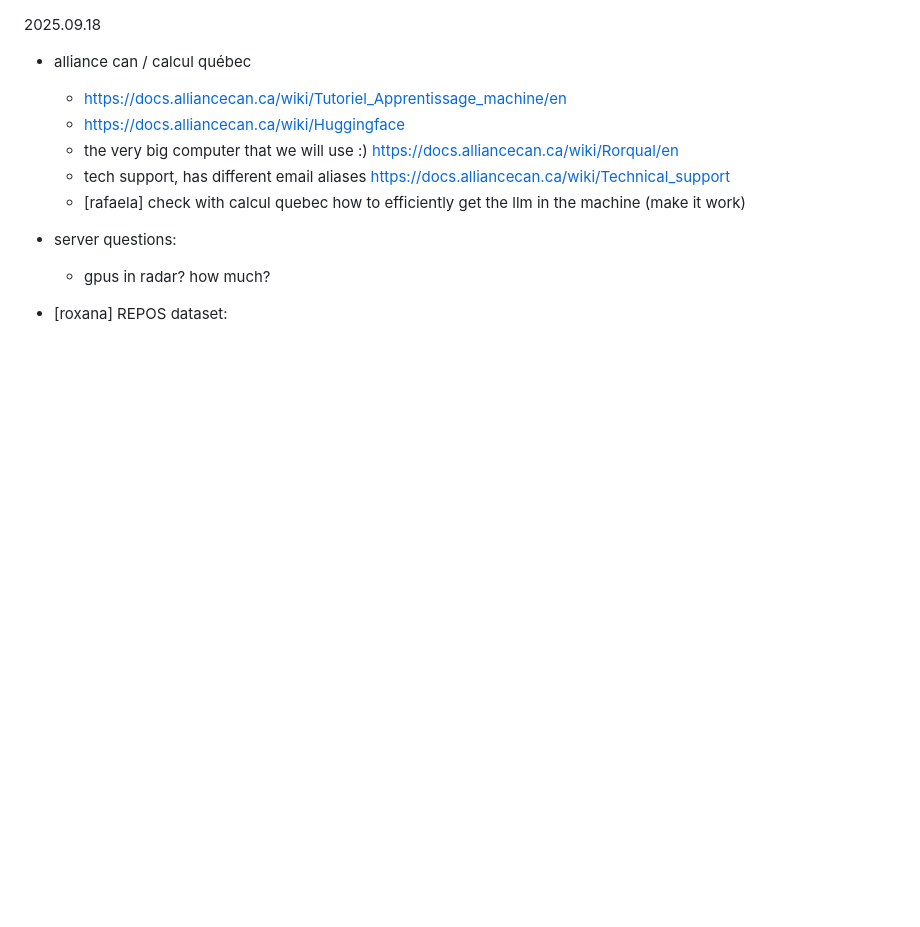
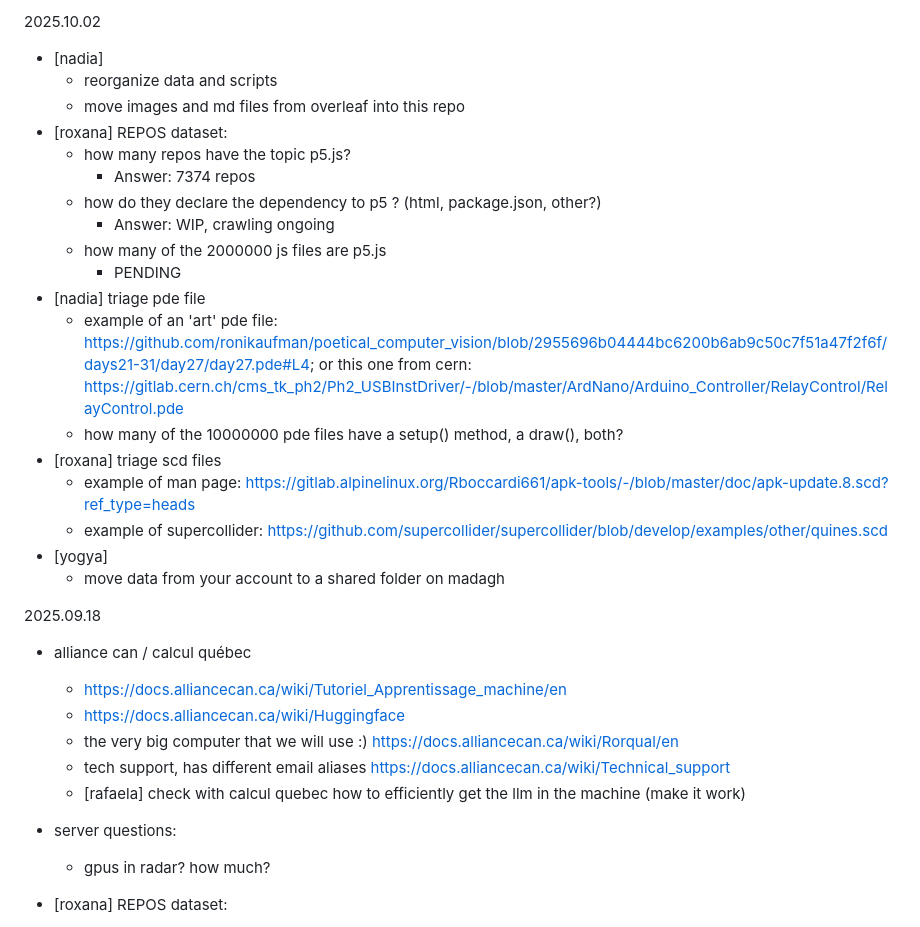
Before and after one commit to sparkrew/art-in-swh, a Markdown page: working-minutes.md, the part around one of its changes. GitHub-like rendering; blank space fills up the shorter version.

```diff
--- a/working-minutes.md
+++ b/working-minutes.md
@@ -1,3 +1,23 @@
+2025.10.02
+- [nadia]
+  - reorganize data and scripts
+  - move images and md files from overleaf into this repo
+- [roxana] REPOS dataset:
+  - how many repos have the topic p5.js?
+    - Answer: 7374 repos
+  - how do they declare the dependency to p5 ? (html, package.json, other?)
+    - Answer: WIP, crawling ongoing
+  - how many of the 2000000 js files are p5.js
+    - PENDING
+- [nadia] triage pde file
+  - example of an 'art' pde file: https://github.com/ronikaufman/poetical_computer_vision/blob/2955696b04444bc6200b6ab9c50c7f51a47f2f6f/days21-31/day27/day27.pde#L4; or this one from cern: https://gitlab.cern.ch/cms_tk_ph2/Ph2_USBInstDriver/-/blob/master/ArdNano/Arduino_Controller/RelayControl/RelayControl.pde
+  -  how many of the 10000000 pde files have a setup() method, a draw(), both?
+- [roxana] triage scd files
+  - example of man page: https://gitlab.alpinelinux.org/Rboccardi661/apk-tools/-/blob/master/doc/apk-update.8.scd?ref_type=heads
+  - example of supercollider: https://github.com/supercollider/supercollider/blob/develop/examples/other/quines.scd
+- [yogya]
+  - move data from your account to a shared folder on madagh
+
 2025.09.18
 - alliance can / calcul québec
   - https://docs.alliancecan.ca/wiki/Tutoriel_Apprentissage_machine/en
```
Also changed, not shown: other parts of working-minutes.md (+2 -2 lines).
